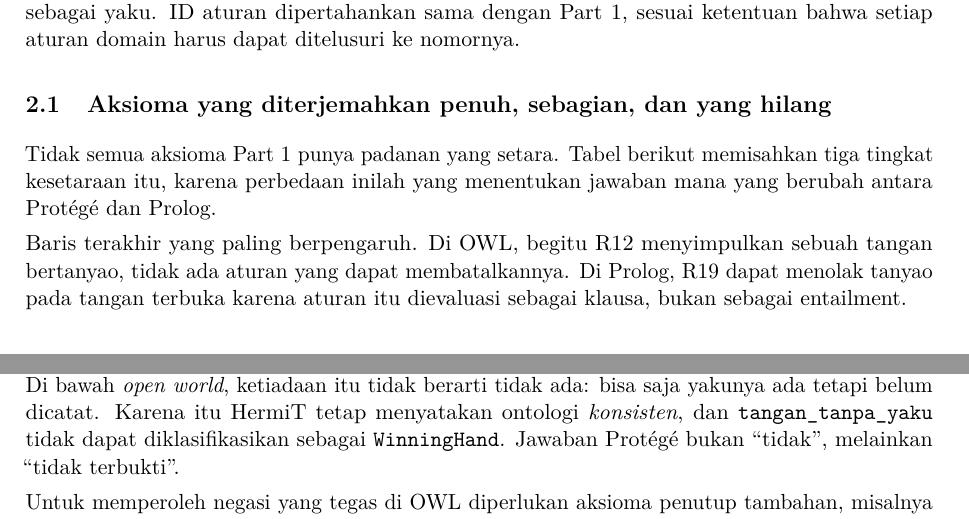
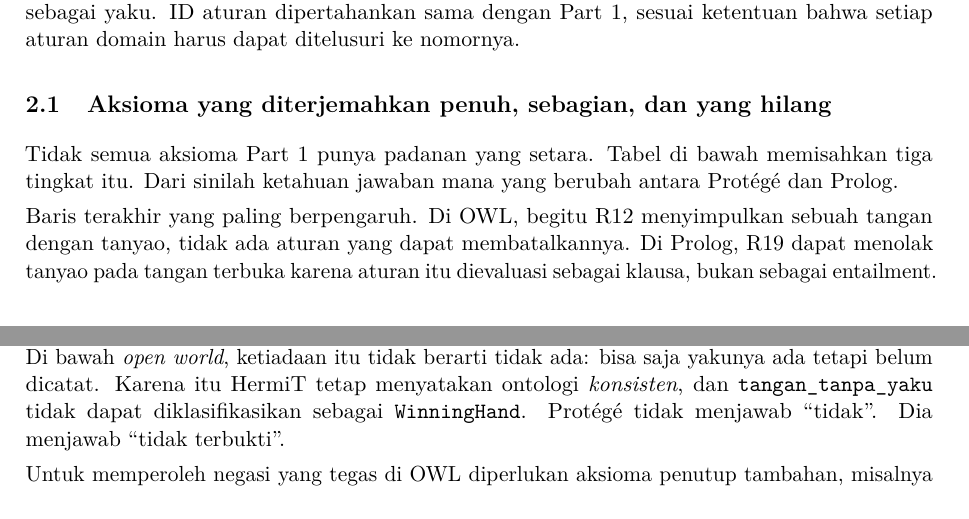
Before and after one commit to himanusia/if4070-m1p1, a LaTeX document (m1p2/doc/K11_M1P2_Laporan.tex): two parts of pages 2 and 4 of 10, joined at a grey line, cut so that both start at the same text. Compiled offline with pdfLaTeX.

Commit message:
docs(m1p2): clean the remaining stock phrasings

```diff
--- a/m1p2/doc/K11_M1P2_Laporan.tex
+++ b/m1p2/doc/K11_M1P2_Laporan.tex
@@ -147,9 +147,8 @@ setiap aturan domain harus dapat ditelusuri ke nomornya.
 
 \subsection{Aksioma yang diterjemahkan penuh, sebagian, dan yang hilang}
 
-Tidak semua aksioma Part 1 punya padanan yang setara. Tabel berikut memisahkan tiga
-tingkat kesetaraan itu, karena perbedaan inilah yang menentukan jawaban mana yang berubah
-antara Protégé dan Prolog.
+Tidak semua aksioma Part 1 punya padanan yang setara. Tabel di bawah memisahkan tiga tingkat
+itu. Dari sinilah ketahuan jawaban mana yang berubah antara Protégé dan Prolog.
 
 \begin{table}[h]
 \centering\small
@@ -174,7 +173,7 @@ inferensi lain; di Prolog urutan klausa dan negasi menanganinya \\
 \end{table}
 
 Baris terakhir yang paling berpengaruh. Di OWL, begitu R12 menyimpulkan sebuah tangan
-bertanyao, tidak ada aturan yang dapat membatalkannya. Di Prolog, R19 dapat menolak tanyao
+dengan tanyao, tidak ada aturan yang dapat membatalkannya. Di Prolog, R19 dapat menolak tanyao
 pada tangan terbuka karena aturan itu dievaluasi sebagai klausa, bukan sebagai entailment.
 
 \section{Implementasi aturan non-OWL}
@@ -243,7 +242,7 @@ Individu \code{tangan_tanpa_yaku} di-assert sebagai \code{ValidHand} tetapi tida
 satu pun triple \code{hasYaku}. Di bawah \textit{open world}, ketiadaan itu tidak berarti
 tidak ada: bisa saja yakunya ada tetapi belum dicatat. Karena itu HermiT tetap menyatakan
 ontologi \emph{konsisten}, dan \code{tangan_tanpa_yaku} tidak dapat diklasifikasikan
-sebagai \code{WinningHand}. Jawaban Protégé bukan ``tidak'', melainkan ``tidak terbukti''.
+sebagai \code{WinningHand}. Protégé tidak menjawab ``tidak''. Dia menjawab ``tidak terbukti''.
 
 Untuk memperoleh negasi yang tegas di OWL diperlukan aksioma penutup tambahan, misalnya
 menyatakan kelas \code{TanpaYaku} secara eksplisit dan meng-assert individunya ke sana.
```
Also changed, not shown: m1p2/doc/K11_M1P2_Laporan.pdf, m1p2/doc/K11_M1P2_Laporan.tex (2 more changed lines), 1 other file.
